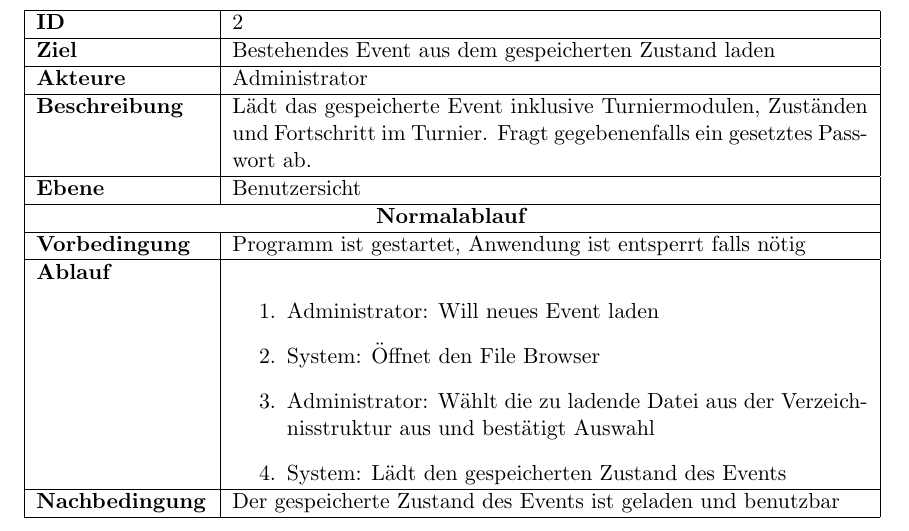
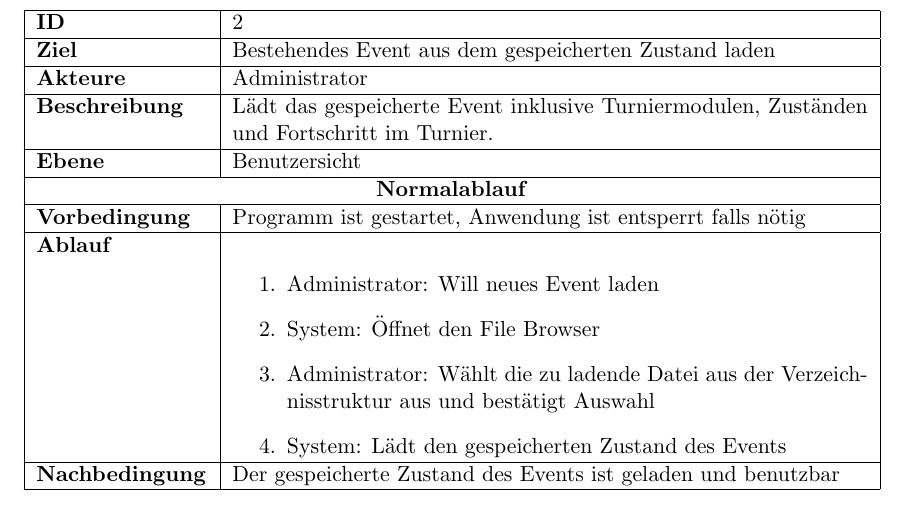
Before and after one commit to jtagscherer/Tourney, a LaTeX document (Documents/Spezifikation.tex): part of page 25 of 46, cut so that both start at the same text. Compiled offline with pdfLaTeX.

Commit message:
changed use case 2

```diff
--- a/Documents/Spezifikation.tex
+++ b/Documents/Spezifikation.tex
@@ -470,7 +470,7 @@ Das Fenster mit den Turniermodulen gibt die Möglichkeit, eine Liste aller erste
 	\hline
 	\textbf{Akteure} & Administrator \\
 	\hline
-	\textbf{Beschreibung} & Lädt das gespeicherte Event inklusive Turniermodulen, Zuständen und Fortschritt im Turnier. Fragt gegebenenfalls ein gesetztes Passwort ab. \\
+	\textbf{Beschreibung} & Lädt das gespeicherte Event inklusive Turniermodulen, Zuständen und Fortschritt im Turnier. \\
 	\hline
 	\textbf{Ebene} & Benutzersicht \\
 	\hline
```
